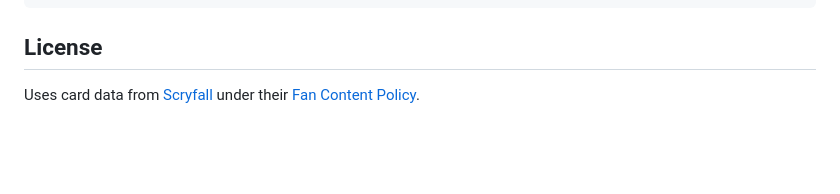
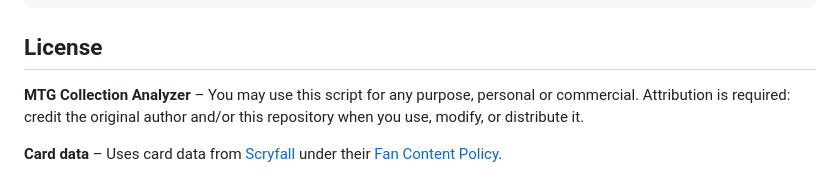
Before and after one commit to dbroesch/MTG-collection-analyzer, a Markdown page: README.md, the part around the change. GitHub-like rendering; blank space fills up the shorter version.

Commit message:
Add license: free use with attribution required
Made-with: Cursor

```diff
--- a/README.md
+++ b/README.md
@@ -111,4 +111,6 @@ Use the missing cards list from the script to add them to a cart on your preferr
 
 ## License
 
-Uses card data from [Scryfall](https://scryfall.com) under their [Fan Content Policy](https://company.wizards.com/fancontentpolicy).
+**MTG Collection Analyzer** – You may use this script for any purpose, personal or commercial. Attribution is required: credit the original author and/or this repository when you use, modify, or distribute it.
+
+**Card data** – Uses card data from [Scryfall](https://scryfall.com) under their [Fan Content Policy](https://company.wizards.com/fancontentpolicy).
```
